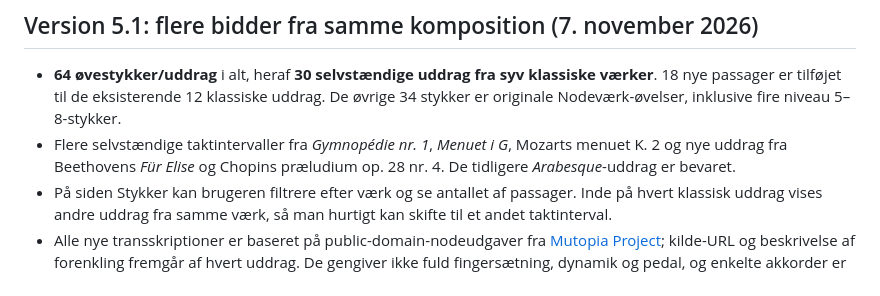
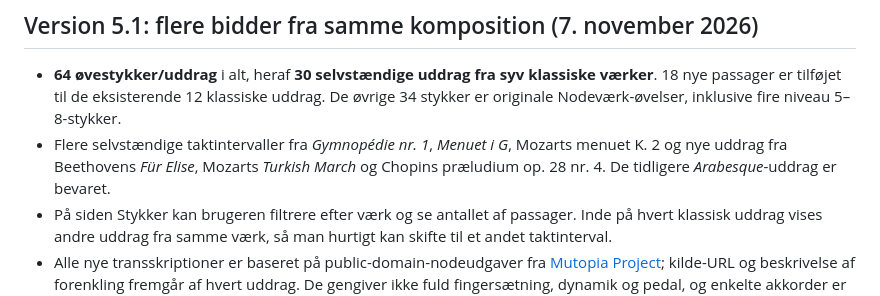
Before and after one commit to MGforever26/klaver, a Markdown page: nodevaerk/README.md, the part around the change. GitHub-like rendering.

Commit message:
Nodeværk: medtag Turkish March blandt de nye værker i dokumentationen

```diff
--- a/nodevaerk/README.md
+++ b/nodevaerk/README.md
@@ -3,7 +3,7 @@
 ## Version 5.1: flere bidder fra samme komposition (7. november 2026)
 
 - **64 øvestykker/uddrag** i alt, heraf **30 selvstændige uddrag fra syv klassiske værker**. 18 nye passager er tilføjet til de eksisterende 12 klassiske uddrag. De øvrige 34 stykker er originale Nodeværk-øvelser, inklusive fire niveau 5–8-stykker.
-- Flere selvstændige taktintervaller fra *Gymnopédie nr. 1*, *Menuet i G*, Mozarts menuet K. 2 og nye uddrag fra Beethovens *Für Elise* og Chopins præludium op. 28 nr. 4. De tidligere *Arabesque*-uddrag er bevaret.
+- Flere selvstændige taktintervaller fra *Gymnopédie nr. 1*, *Menuet i G*, Mozarts menuet K. 2 og nye uddrag fra Beethovens *Für Elise*, Mozarts *Turkish March* og Chopins præludium op. 28 nr. 4. De tidligere *Arabesque*-uddrag er bevaret.
 - På siden Stykker kan brugeren filtrere efter værk og se antallet af passager. Inde på hvert klassisk uddrag vises andre uddrag fra samme værk, så man hurtigt kan skifte til et andet taktinterval.
 - Alle nye transskriptioner er baseret på public-domain-nodeudgaver fra [Mutopia Project](https://www.mutopiaproject.org/); kilde-URL og beskrivelse af forenkling fremgår af hvert uddrag. De gengiver ikke fuld fingersætning, dynamik og pedal, og enkelte akkorder er forenklede til spilbare håndspænd.
 - Kun verificerbart frie/publikationsberettigede partiturer lægges i denne GitHub Pages-app. Brugerens egne PDF-filer til moderne værker som *Nuvole Bianche* og *River Flows in You* uploades ikke til publiceret kode. Mozarts *Turkish March* er derimod frit anvendeligt som originalværk, og appens to uddrag stammer fra Mutopias public-domain-udgave, ikke fra brugerens fil. At noder kan ses gratis på nettet, giver ikke nødvendigvis ret til at genudgive dem.
```
